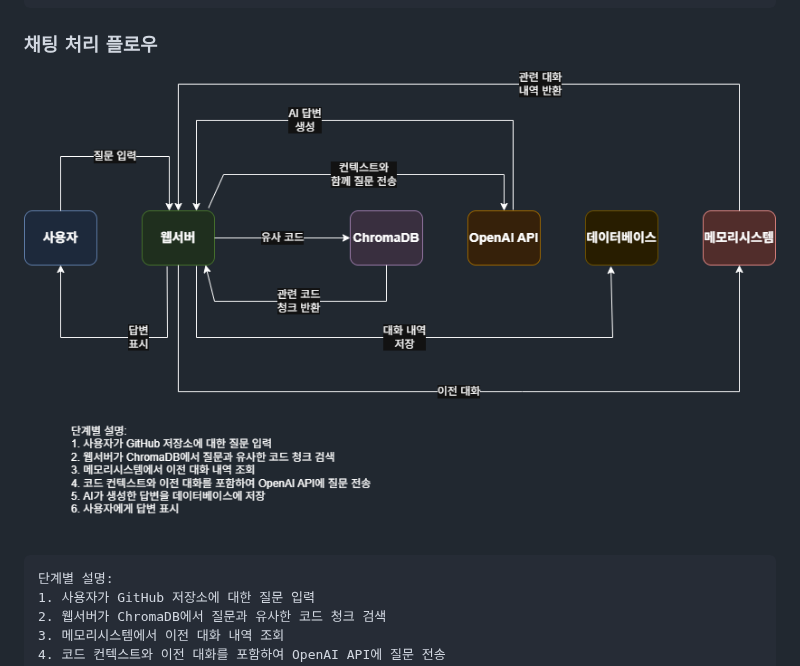
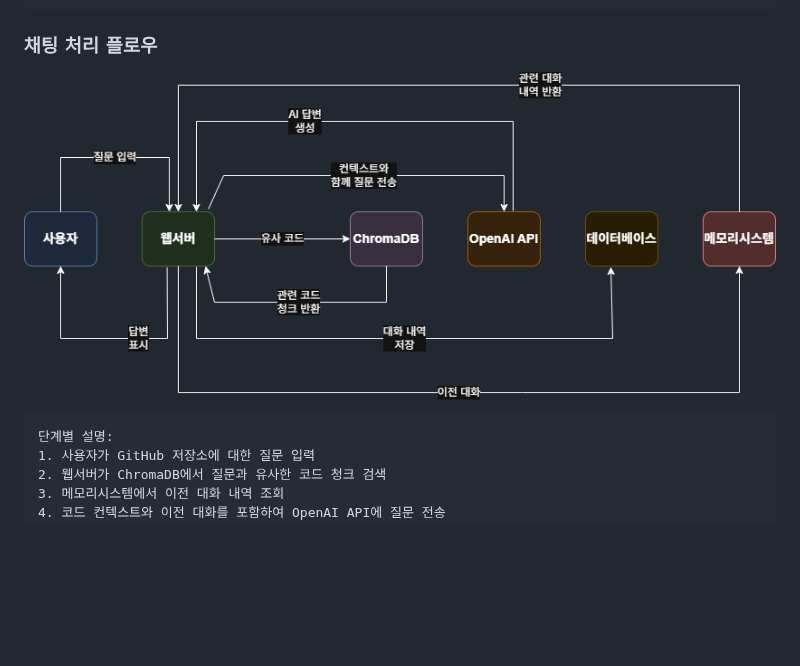
Before and after one commit to nmmm9/3rd_project, a Markdown page: README.md, the part around the change. Drawn GitHub-style; blank space fills up the shorter version.

````diff
--- a/README.md
+++ b/README.md
@@ -197,7 +197,7 @@
 
 ###  채팅 처리 플로우
 
-<img src="static/채팅처리.png" width="900" />
+<img src="static/채팅처리1.png" width="900" />
 
 ```
 단계별 설명:
````
